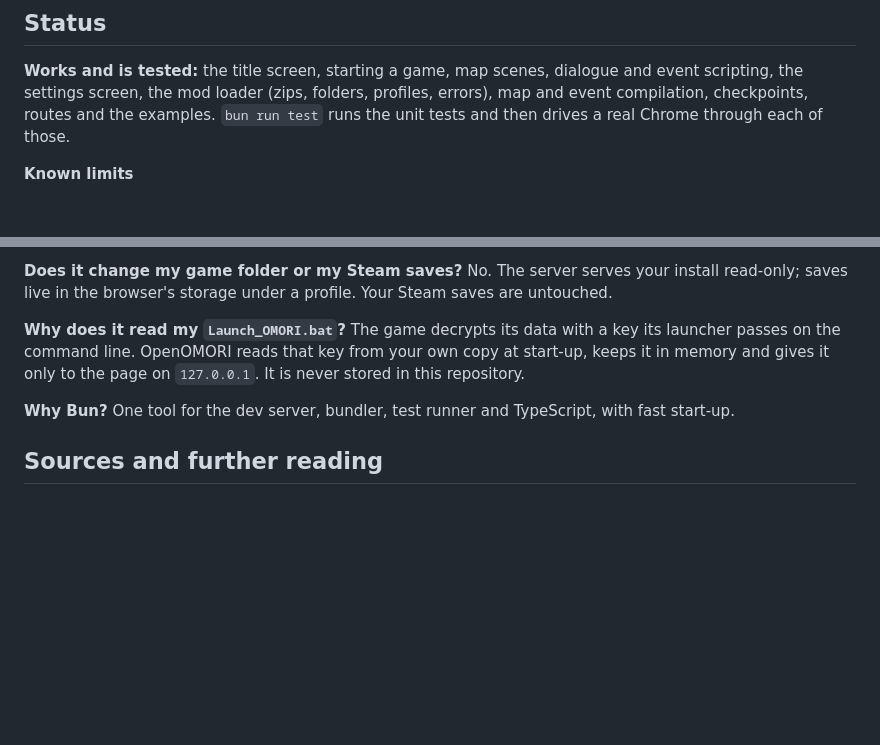
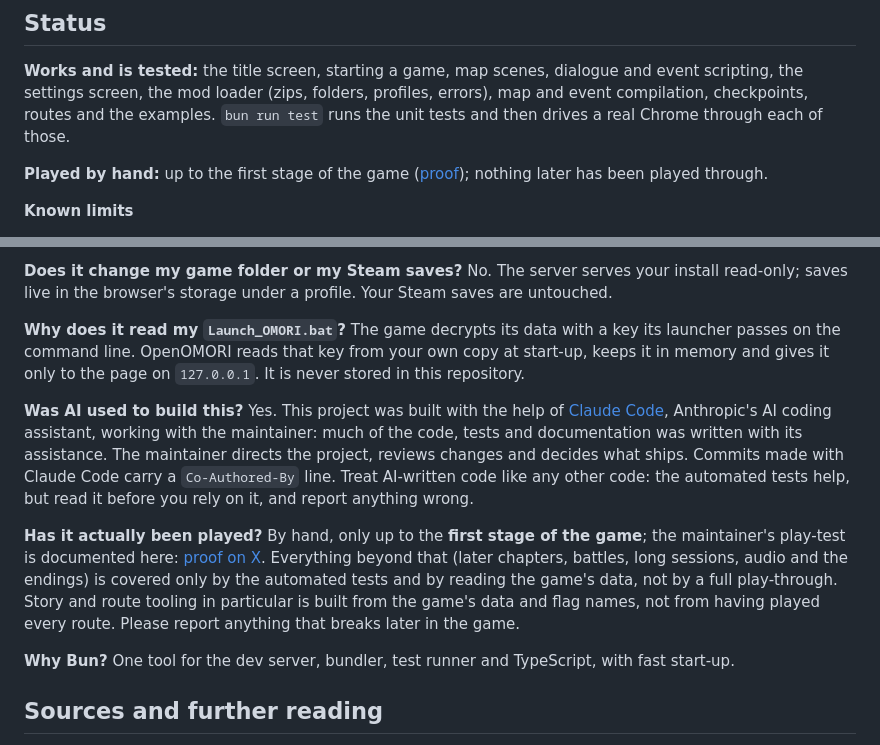
Before and after one commit to dazacode/openomori, a Markdown page: README.md, 2 parts joined by grey strips. Rendered like a GitHub page; blank space fills up the shorter version.

Commit message:
README: disclose AI assistance and the extent of manual play-testing
Co-Authored-By: Claude Sonnet 5.5 <noreply@anthropic.com>
Claude-Session: https://claude.ai/code/session_01DfaeNaB4y1AaRF7bVekrXU

```diff
--- a/README.md
+++ b/README.md
@@ -120,6 +120,8 @@ Open the game with `?hot=1` to reload whenever you save a file; every mod and ga
 
 **Works and is tested:** the title screen, starting a game, map scenes, dialogue and event scripting, the settings screen, the mod loader (zips, folders, profiles, errors), map and event compilation, checkpoints, routes and the examples. `bun run test` runs the unit tests and then drives a real Chrome through each of those.
 
+**Played by hand:** up to the first stage of the game ([proof](https://x.com/dazacode/status/2108109160906911983?s=46)); nothing later has been played through.
+
 **Known limits**
 - Tested only with the Steam build v1.0.8, on Windows, in Chrome. Other builds, browsers and platforms are untested.
 - Battles, long play sessions and audio have not been tested. Touch and mobile are untested.
@@ -136,6 +138,10 @@ Open the game with `?hot=1` to reload whenever you save a file; every mod and ga
 **Does it change my game folder or my Steam saves?** No. The server serves your install read-only; saves live in the browser's storage under a profile. Your Steam saves are untouched.
 
 **Why does it read my `Launch_OMORI.bat`?** The game decrypts its data with a key its launcher passes on the command line. OpenOMORI reads that key from your own copy at start-up, keeps it in memory and gives it only to the page on `127.0.0.1`. It is never stored in this repository.
+
+**Was AI used to build this?** Yes. This project was built with the help of [Claude Code](https://claude.com/claude-code), Anthropic's AI coding assistant, working with the maintainer: much of the code, tests and documentation was written with its assistance. The maintainer directs the project, reviews changes and decides what ships. Commits made with Claude Code carry a `Co-Authored-By` line. Treat AI-written code like any other code: the automated tests help, but read it before you rely on it, and report anything wrong.
+
+**Has it actually been played?** By hand, only up to the **first stage of the game**; the maintainer's play-test is documented here: [proof on X](https://x.com/dazacode/status/2108109160906911983?s=46). Everything beyond that (later chapters, battles, long sessions, audio and the endings) is covered only by the automated tests and by reading the game's data, not by a full play-through. Story and route tooling in particular is built from the game's data and flag names, not from having played every route. Please report anything that breaks later in the game.
 
 **Why Bun?** One tool for the dev server, bundler, test runner and TypeScript, with fast start-up.
 
```
